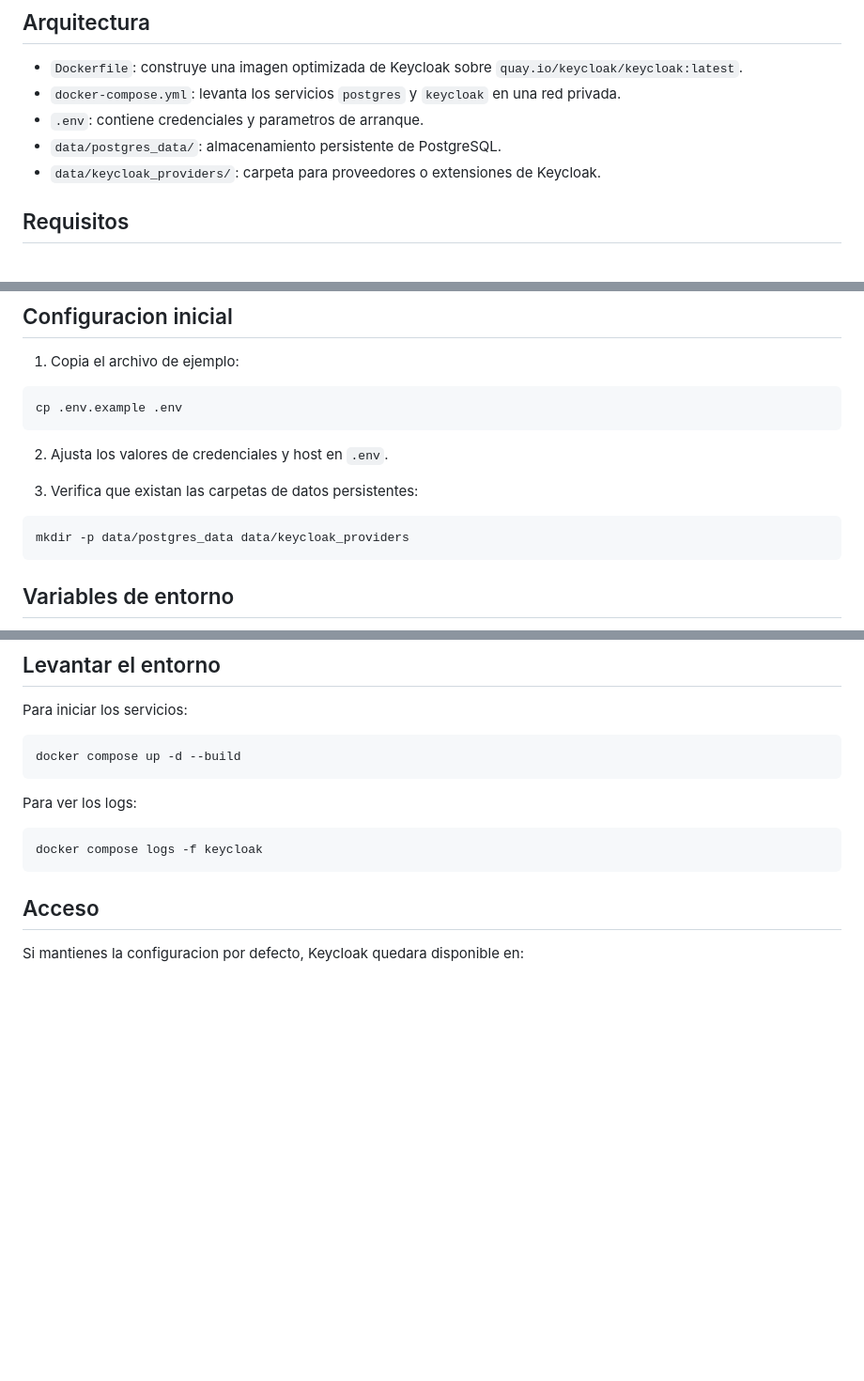
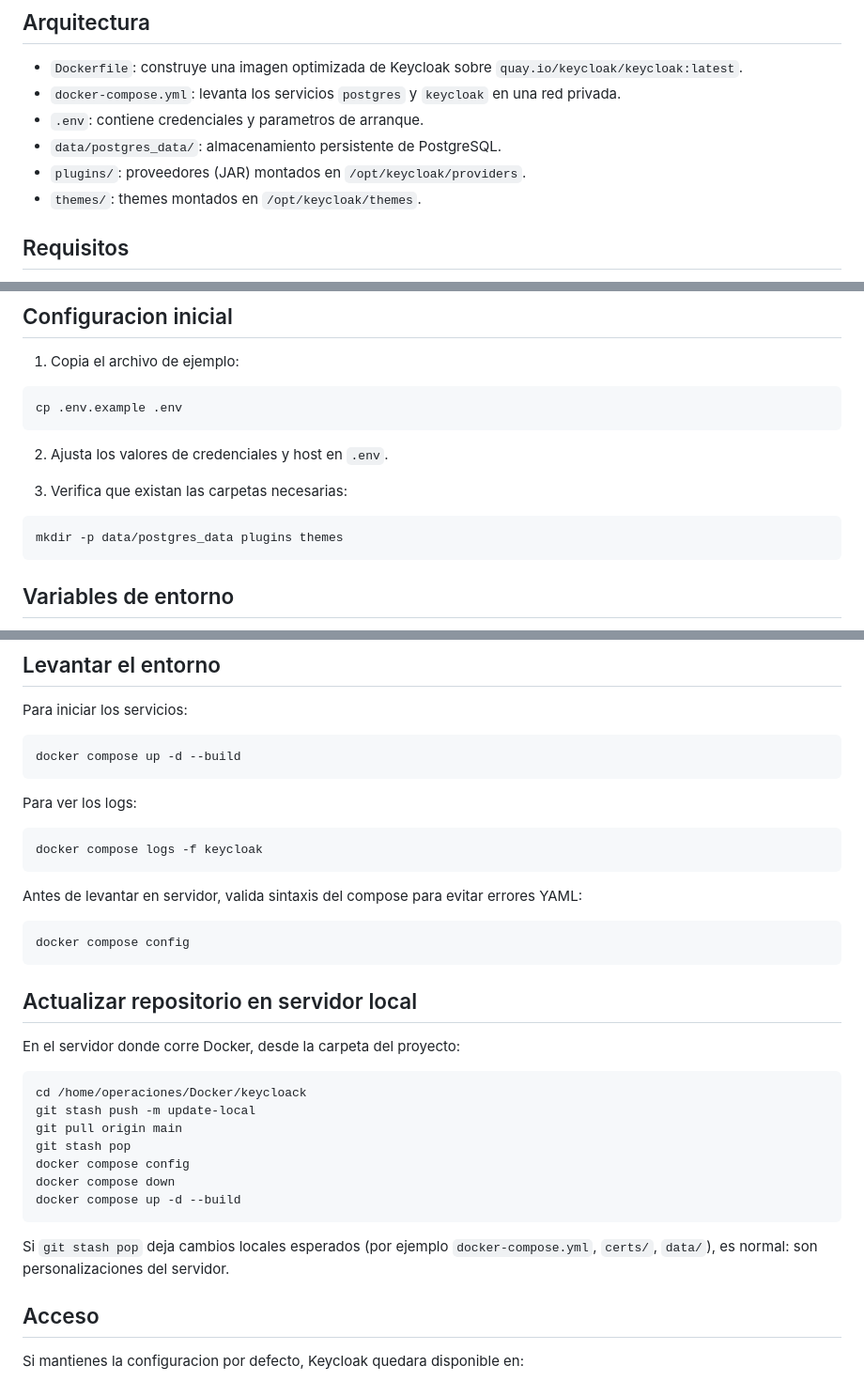
Before and after one commit to Cquintanaq/keycloack, a Markdown page: README.md, 3 parts joined by grey strips. Shown at 94% size. GitHub-like rendering; blank space fills up the shorter version.

Commit message:
Actualizar README: plugins/themes y pasos de update en servidor

````diff
--- a/README.md
+++ b/README.md
@@ -15,7 +15,8 @@ La idea del proyecto es ofrecer un entorno local o de pruebas con una configurac
 - `docker-compose.yml`: levanta los servicios `postgres` y `keycloak` en una red privada.
 - `.env`: contiene credenciales y parametros de arranque.
 - `data/postgres_data/`: almacenamiento persistente de PostgreSQL.
-- `data/keycloak_providers/`: carpeta para proveedores o extensiones de Keycloak.
+- `plugins/`: proveedores (JAR) montados en `/opt/keycloak/providers`.
+- `themes/`: themes montados en `/opt/keycloak/themes`.
 
 ## Requisitos
 
@@ -33,10 +34,10 @@ cp .env.example .env
 
 2. Ajusta los valores de credenciales y host en `.env`.
 
-3. Verifica que existan las carpetas de datos persistentes:
+3. Verifica que existan las carpetas necesarias:
 
 ```bash
-mkdir -p data/postgres_data data/keycloak_providers
+mkdir -p data/postgres_data plugins themes
 ```
 
 ## Variables de entorno
@@ -64,6 +65,28 @@ Para ver los logs:
 ```bash
 docker compose logs -f keycloak
 ```
+
+Antes de levantar en servidor, valida sintaxis del compose para evitar errores YAML:
+
+```bash
+docker compose config
+```
+
+## Actualizar repositorio en servidor local
+
+En el servidor donde corre Docker, desde la carpeta del proyecto:
+
+```bash
+cd /home/operaciones/Docker/keycloack
+git stash push -m update-local
+git pull origin main
+git stash pop
+docker compose config
+docker compose down
+docker compose up -d --build
+```
+
+Si `git stash pop` deja cambios locales esperados (por ejemplo `docker-compose.yml`, `certs/`, `data/`), es normal: son personalizaciones del servidor.
 
 ## Acceso
 
````
Also changed, not shown: other parts of README.md (+2 -1 lines).
